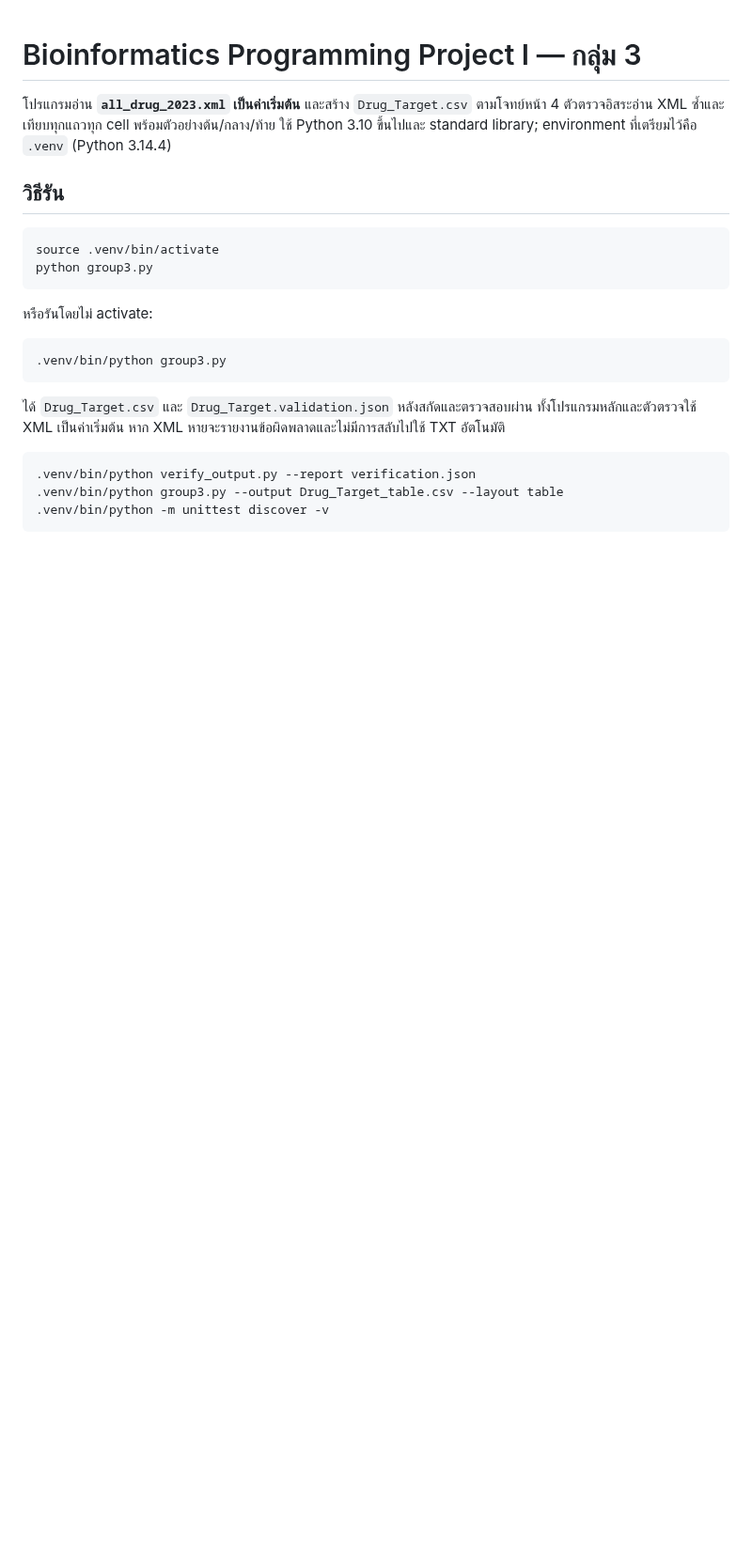
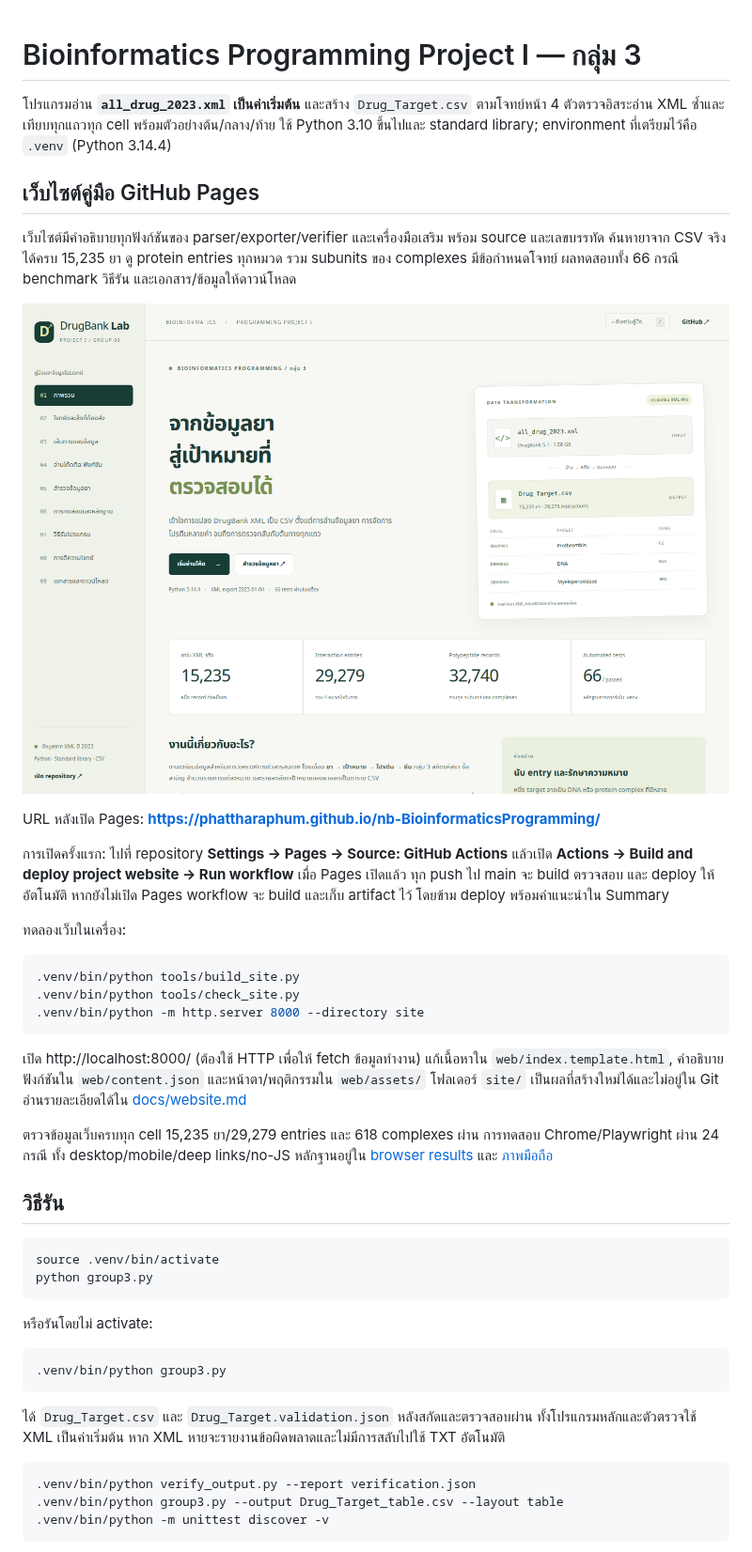
Before and after one commit to Phattharaphum/nb-BioinformaticsProgramming, a Markdown page: README.md, the part around the change. Shown at 94% size. Rendered like a GitHub page; pictures changed too: docs/website-desktop.png (added); blank space fills up the shorter version.

Commit message:
Add detailed Thai static guide, drug explorer and GitHub Pages workflow

````diff
--- a/README.md
+++ b/README.md
@@ -3,6 +3,37 @@
 โปรแกรมอ่าน **`all_drug_2023.xml` เป็นค่าเริ่มต้น** และสร้าง `Drug_Target.csv` ตามโจทย์หน้า 4
 ตัวตรวจอิสระอ่าน XML ซ้ำและเทียบทุกแถวทุก cell พร้อมตัวอย่างต้น/กลาง/ท้าย
 ใช้ Python 3.10 ขึ้นไปและ standard library; environment ที่เตรียมไว้คือ `.venv` (Python 3.14.4)
+
+## เว็บไซต์คู่มือ GitHub Pages
+
+เว็บไซต์มีคำอธิบายทุกฟังก์ชันของ parser/exporter/verifier และเครื่องมือเสริม พร้อม source และเลขบรรทัด
+ค้นหายาจาก CSV จริงได้ครบ 15,235 ยา ดู protein entries ทุกหมวด รวม subunits ของ complexes
+มีข้อกำหนดโจทย์ ผลทดสอบทั้ง 66 กรณี benchmark วิธีรัน และเอกสาร/ข้อมูลให้ดาวน์โหลด
+
+![ตัวอย่างเว็บไซต์ DrugBank Lab](docs/website-desktop.png)
+
+URL หลังเปิด Pages: **https://phattharaphum.github.io/nb-BioinformaticsProgramming/**
+
+การเปิดครั้งแรก: ไปที่ repository **Settings → Pages → Source: GitHub Actions**
+แล้วเปิด **Actions → Build and deploy project website → Run workflow**
+เมื่อ Pages เปิดแล้ว ทุก push ไป main จะ build ตรวจสอบ และ deploy ให้อัตโนมัติ
+หากยังไม่เปิด Pages workflow จะ build และเก็บ artifact ไว้ โดยข้าม deploy พร้อมคำแนะนำใน Summary
+
+ทดลองเว็บในเครื่อง:
+
+```bash
+.venv/bin/python tools/build_site.py
+.venv/bin/python tools/check_site.py
+.venv/bin/python -m http.server 8000 --directory site
+```
+
+เปิด http://localhost:8000/ (ต้องใช้ HTTP เพื่อให้ fetch ข้อมูลทำงาน)
+แก้เนื้อหาใน `web/index.template.html`, คำอธิบายฟังก์ชันใน `web/content.json` และหน้าตา/พฤติกรรมใน `web/assets/`
+โฟลเดอร์ `site/` เป็นผลที่สร้างใหม่ได้และไม่อยู่ใน Git อ่านรายละเอียดได้ใน [docs/website.md](docs/website.md)
+
+ตรวจข้อมูลเว็บครบทุก cell 15,235 ยา/29,279 entries และ 618 complexes ผ่าน
+การทดสอบ Chrome/Playwright ผ่าน 24 กรณี ทั้ง desktop/mobile/deep links/no-JS
+หลักฐานอยู่ใน [browser results](docs/website_browser_results.json) และ [ภาพมือถือ](docs/website-mobile.png)
 
 ## วิธีรัน
 
````
Also changed, not shown: docs/website.md (added, +119 -0 lines), docs/website-mobile.png (added), 15 other files.
